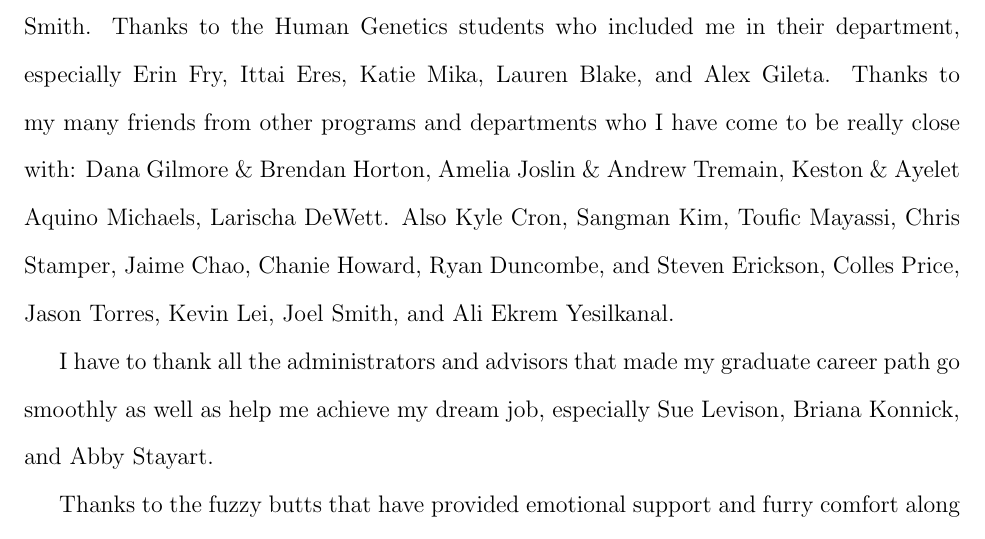
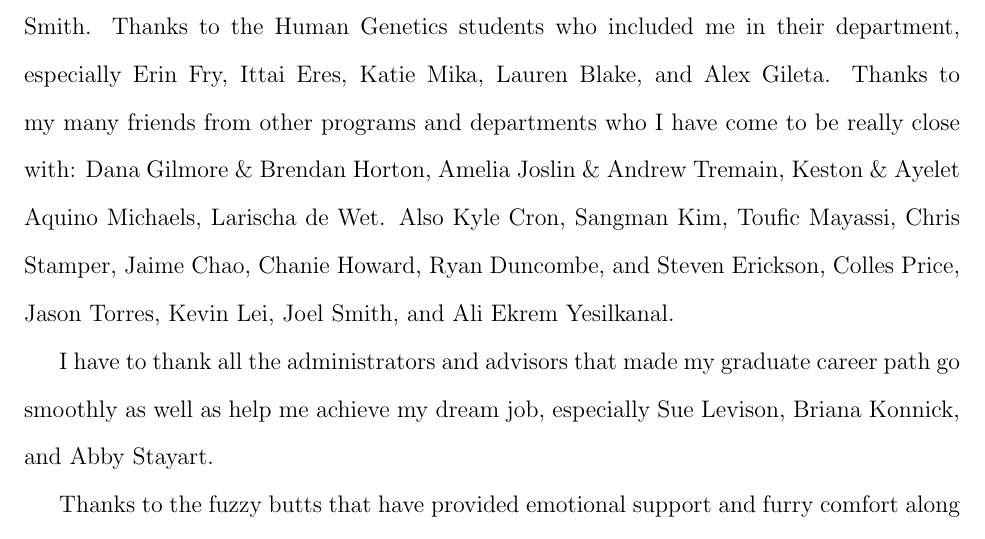
Before and after one commit to smozaffari/poo, a LaTeX thesis (poo.tex, which reads tex/acknowledgments.tex): part of page 11 of 124, cut so that both start at the same text. Compiled offline with pdfLaTeX.

Commit message:
fixed names

```diff
--- a/tex/acknowledgments.tex
+++ b/tex/acknowledgments.tex
@@ -14,5 +14,5 @@ I would like to thank the opportunities and outside activities that have helped
 I would not have made it through graduate school without the support of my friends and colleagues. Katie Igartua and Michelle Stein, thanks for welcoming me to the lab, teaching me a lot of what I know today and leaving the bar quite high. Thanks to the past, current, and future members of the lab who have helped make it the great environment that it is and provided help with everything all these years. Thanks to my cohort of Molecular Bioscience students who have gone through the same things with me since Day 1- especially Lindsey Montefiori, Ana Beringer, Lindsey Mao, Erin Boyle Anderson, Chris Katanski, Phil McGilvray, Chris Craddock, and Beth Pollard. Thanks to the older GGSB students who welcomed me in when I was the only GGSB student in my cohort : Kenneth Barr, Nick VanKuren, John Blischak, Bryce van de Geijn, Aashish Jha, Ziyue Gao, Talia Karasov, Patrick Landback, and Jason Pitt. Thanks for all the advice through the years, all sorts of computational help, and most importantly the invitation to play soccer with The Repressors. The GGSB students who have made our program exceptional and especially those I am lucky to call my friends: UnJin Lee, Charlie Lang, Leila Reyes Ruiz, Briana Mittleman, and Linsin Smith. Thanks to the Human Genetics students who included me in their department, especially Erin Fry, Ittai Eres, Katie Mika, Lauren Blake, and Alex Gileta.
-Thanks to my many friends from other programs and departments who I have come to be really close with: Dana Gilmore \& Brendan Horton, Amelia Joslin \& Andrew Tremain, Keston \& Ayelet Aquino Michaels, Larischa DeWett. Also Kyle Cron, Sangman Kim, Toufic Mayassi, Chris Stamper, Jaime Chao, Chanie Howard, Ryan Duncombe, and Steven Erickson, Colles Price, Jason Torres, Kevin Lei, Joel Smith, and Ali Ekrem Yesilkanal.
+Thanks to my many friends from other programs and departments who I have come to be really close with: Dana Gilmore \& Brendan Horton, Amelia Joslin \& Andrew Tremain, Keston \& Ayelet Aquino Michaels, Larischa de Wet. Also Kyle Cron, Sangman Kim, Toufic Mayassi, Chris Stamper, Jaime Chao, Chanie Howard, Ryan Duncombe, and Steven Erickson, Colles Price, Jason Torres, Kevin Lei, Joel Smith, and Ali Ekrem Yesilkanal.
 
 I have to thank all the administrators and advisors that made my graduate career path go smoothly as well as help me achieve my dream job, especially Sue Levison, Briana Konnick, and Abby Stayart.
 
```
Also changed, not shown: tex/acknowledgments.tex (4 more changed lines), 2 other files.
